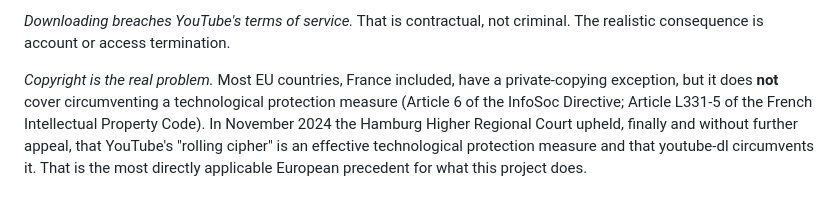
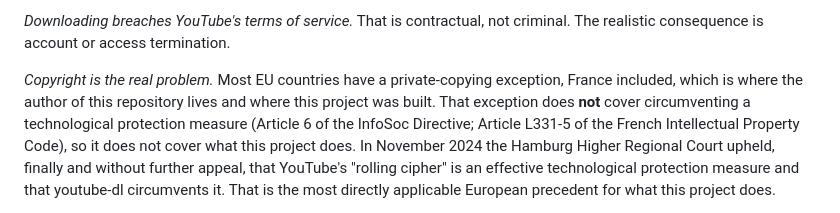
Before and after one commit to mazeasdamien/dmzs-music, a Markdown page: README.md, the part around the change. GitHub-like rendering.

Commit message:
Say plainly that the author is in France
The private-copying exception is jurisdiction-specific, so the notice is only
useful if it says which jurisdiction it is written from.

```diff
--- a/README.md
+++ b/README.md
@@ -25,10 +25,12 @@ EFF intervened.
 *Downloading breaches YouTube's terms of service.* That is contractual, not
 criminal. The realistic consequence is account or access termination.
 
-*Copyright is the real problem.* Most EU countries, France included, have a
-private-copying exception, but it does **not** cover circumventing a
-technological protection measure (Article 6 of the InfoSoc Directive; Article
-L331-5 of the French Intellectual Property Code). In November 2024 the Hamburg
+*Copyright is the real problem.* Most EU countries have a private-copying
+exception, France included, which is where the author of this repository lives
+and where this project was built. That exception does **not** cover
+circumventing a technological protection measure (Article 6 of the InfoSoc
+Directive; Article L331-5 of the French Intellectual Property Code), so it does
+not cover what this project does. In November 2024 the Hamburg
 Higher Regional Court upheld, finally and without further appeal, that
 YouTube's "rolling cipher" is an effective technological protection measure and
 that youtube-dl circumvents it. That is the most directly applicable European
```
